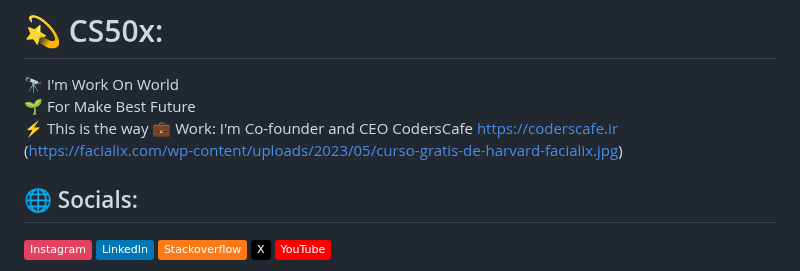
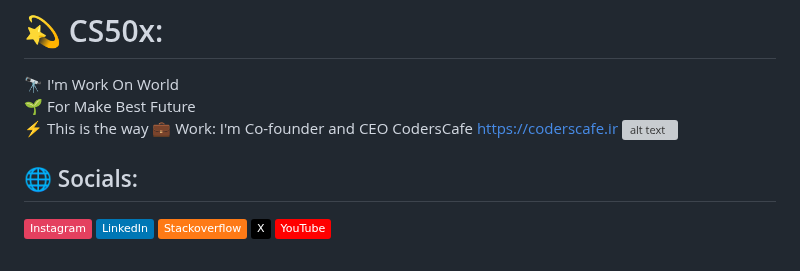
Before and after one commit to mahdimirbagheri/CS50x-2024, a Markdown page: README.md, the part around the change. GitHub-like rendering; badges without logos; grey boxes are pictures that could not be loaded.

```diff
--- a/README.md
+++ b/README.md
@@ -4,7 +4,8 @@
 ⚡ This is the way
 💼 Work: I'm Co-founder and CEO CodersCafe
 https://coderscafe.ir
-(https://facialix.com/wp-content/uploads/2023/05/curso-gratis-de-harvard-facialix.jpg)
+![alt text](https://facialix.com/wp-content/uploads/2023/05/curso-gratis-de-harvard-facialix.jpg)
+
 ## 🌐 Socials:
 [![Instagram](https://img.shields.io/badge/Instagram-%23E4405F.svg?logo=Instagram&logoColor=white)](https://instagram.com/mahdi___mirbagheri) [![LinkedIn](https://img.shields.io/badge/LinkedIn-%230077B5.svg?logo=linkedin&logoColor=white)](https://linkedin.com/in/seyed-mahdi-mirbagheri-9a1448289?lipi=urn%3Ali%3Apage%3Ad_flagship3_profile_view_base_contact_details%3BZS6qGzzgT%2B%2BmXAiAGDhFvQ%3D%3D) [![Stack Overflow](https://img.shields.io/badge/-Stackoverflow-FE7A16?logo=stack-overflow&logoColor=white)](https://stackoverflow.com/users/21915481/exceptional-boy) [![X](https://img.shields.io/badge/X-black.svg?logo=X&logoColor=white)](https://x.com/Mohammad208506) [![YouTube](https://img.shields.io/badge/YouTube-%23FF0000.svg?logo=YouTube&logoColor=white)](https://youtube.com/@coderscafe8)
 
```
